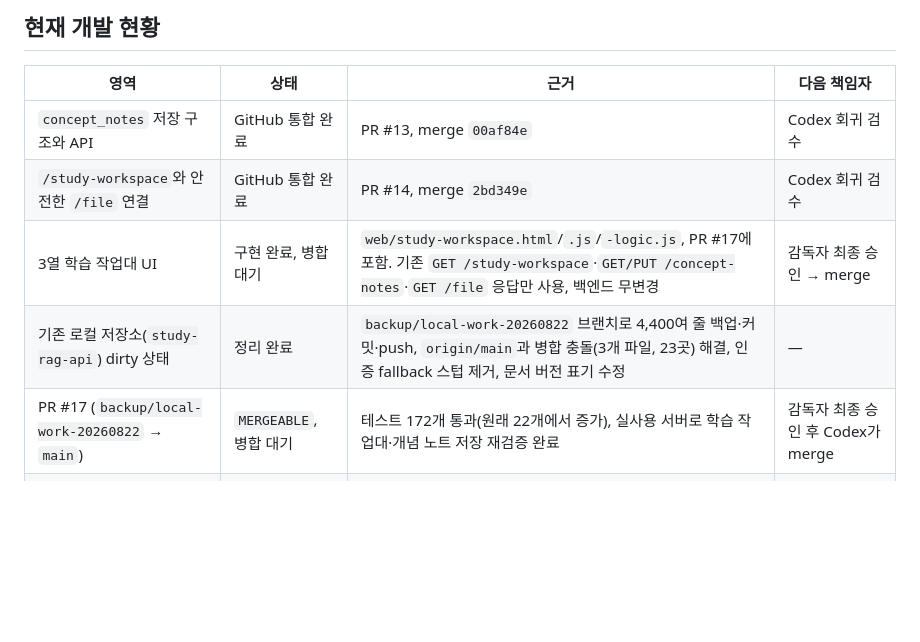
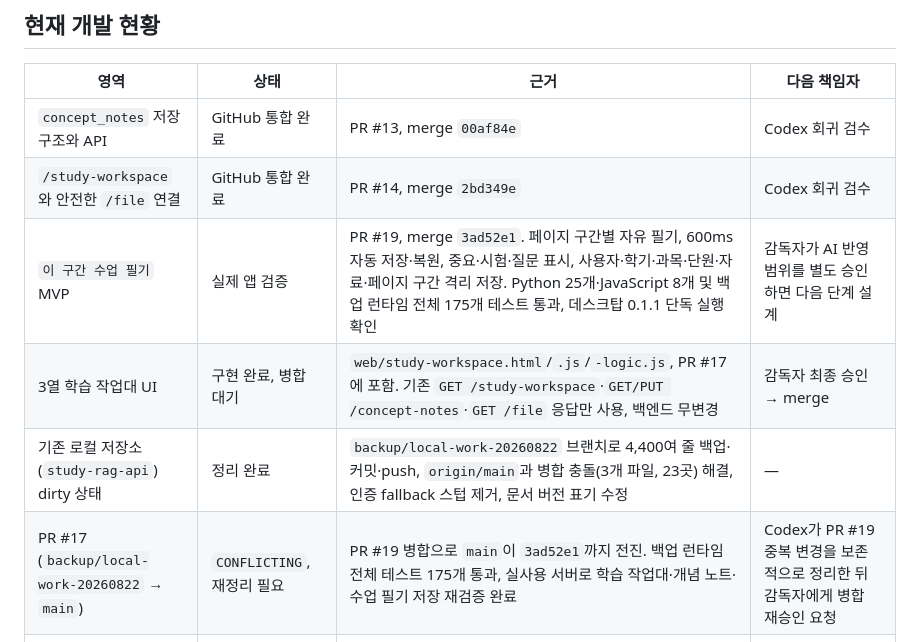
Before and after one commit to Koryoss/LinkNote, a Markdown page: docs/development-roles.md, the part around one of its changes. Rendered like a GitHub page; blank space fills up the shorter version.

Commit message:
docs: record lecture notes MVP status

```diff
--- a/docs/development-roles.md
+++ b/docs/development-roles.md
@@ -9,9 +9,10 @@
 | --- | --- | --- | --- |
 | `concept_notes` 저장 구조와 API | GitHub 통합 완료 | PR #13, merge `00af84e` | Codex 회귀 검수 |
 | `/study-workspace`와 안전한 `/file` 연결 | GitHub 통합 완료 | PR #14, merge `2bd349e` | Codex 회귀 검수 |
+| `이 구간 수업 필기` MVP | 실제 앱 검증 | PR #19, merge `3ad52e1`. 페이지 구간별 자유 필기, 600ms 자동 저장·복원, 중요·시험·질문 표시, 사용자·학기·과목·단원·자료·페이지 구간 격리 저장. Python 25개·JavaScript 8개 및 백업 런타임 전체 175개 테스트 통과, 데스크탑 0.1.1 단독 실행 확인 | 감독자가 AI 반영 범위를 별도 승인하면 다음 단계 설계 |
 | 3열 학습 작업대 UI | 구현 완료, 병합 대기 | `web/study-workspace.html`/`.js`/`-logic.js`, PR #17에 포함. 기존 `GET /study-workspace`·`GET/PUT /concept-notes`·`GET /file` 응답만 사용, 백엔드 무변경 | 감독자 최종 승인 → merge |
 | 기존 로컬 저장소(`study-rag-api`) dirty 상태 | 정리 완료 | `backup/local-work-20260822` 브랜치로 4,400여 줄 백업·커밋·push, `origin/main`과 병합 충돌(3개 파일, 23곳) 해결, 인증 fallback 스텁 제거, 문서 버전 표기 수정 | — |
-| PR #17 (`backup/local-work-20260822` → `main`) | `MERGEABLE`, 병합 대기 | 테스트 172개 통과(원래 22개에서 증가), 실사용 서버로 학습 작업대·개념 노트 저장 재검증 완료 | 감독자 최종 승인 후 Codex가 merge |
+| PR #17 (`backup/local-work-20260822` → `main`) | `CONFLICTING`, 재정리 필요 | PR #19 병합으로 `main`이 `3ad52e1`까지 전진. 백업 런타임 전체 테스트 175개 통과, 실사용 서버로 학습 작업대·개념 노트·수업 필기 저장 재검증 완료 | Codex가 PR #19 중복 변경을 보존적으로 정리한 뒤 감독자에게 병합 재승인 요청 |
 | Manus UX 프로토타입 | 참고안·조건부 승인 | `Koryoss/linknote-concept-ux` | 학습 작업대 UI에 부분 반영 완료 |
 | CareFlow `<스터디>` 연계 | 부분 구현 | `/study/import`, `/study/ask`, `/study/claim`, claims CRUD 존재 | 계약 검수 후 양쪽 제품별 구현 |
 | `/study/audit` | 미구현·계획 경계 | `AGENTS.md`에 접점만 존재하고 실제 route 없음 | 감독자 우선순위 승인 후 설계 |
```
Also changed, not shown: other parts of docs/development-roles.md (+1 -1 lines).
